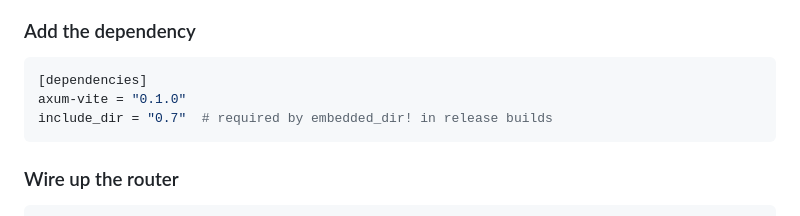
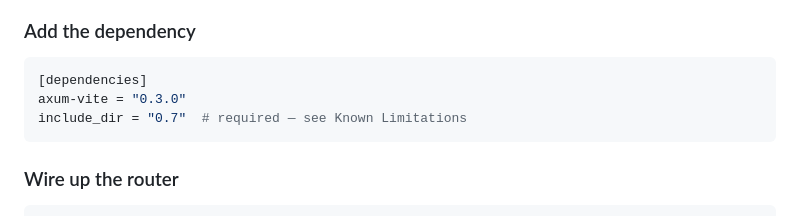
Before and after one commit to gko/axum-vite, a Markdown page: README.md, the part around the change. GitHub-like rendering.

Commit message:
fix current version in README

````diff
--- a/README.md
+++ b/README.md
@@ -68,8 +68,8 @@ Then open <http://localhost:3000>. The `/about` route is fully server-rendered w
 
 ```toml
 [dependencies]
-axum-vite = "0.1.0"
-include_dir = "0.7"  # required by embedded_dir! in release builds
+axum-vite = "0.3.0"
+include_dir = "0.7"  # required — see Known Limitations
 ```
 
 ### Wire up the router
````
